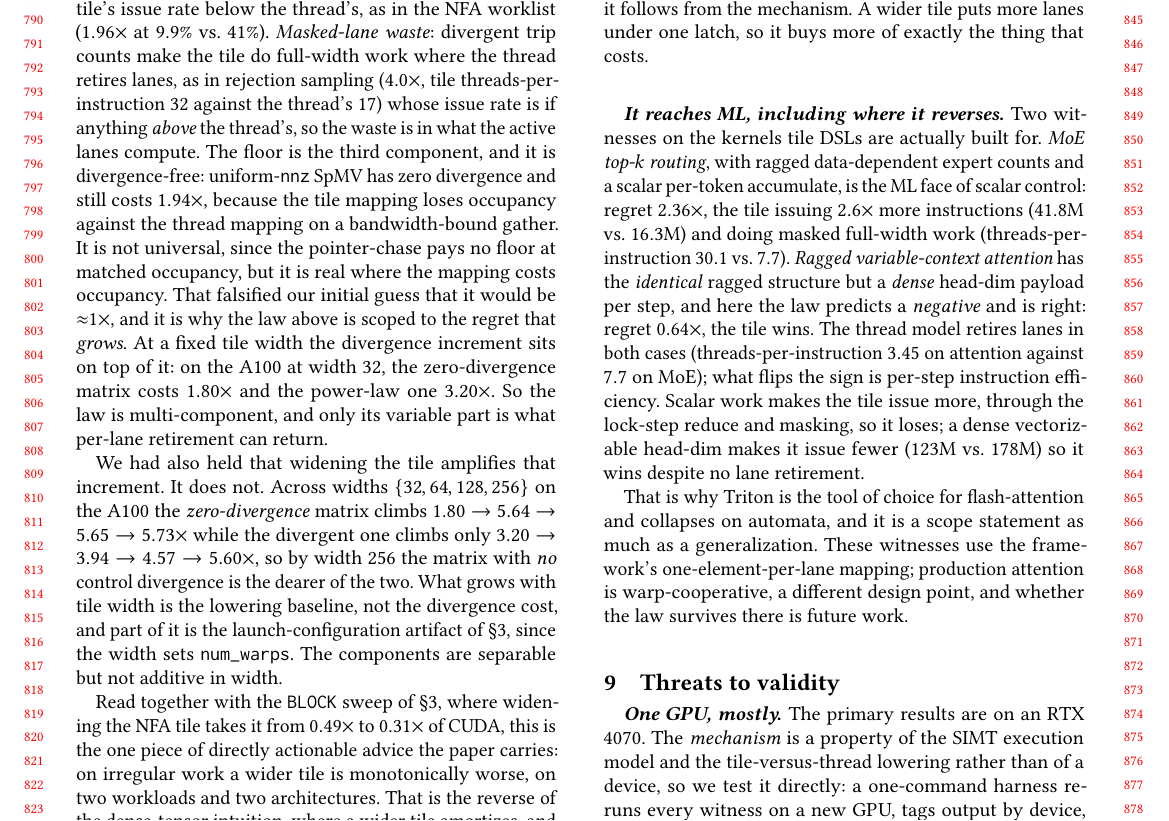
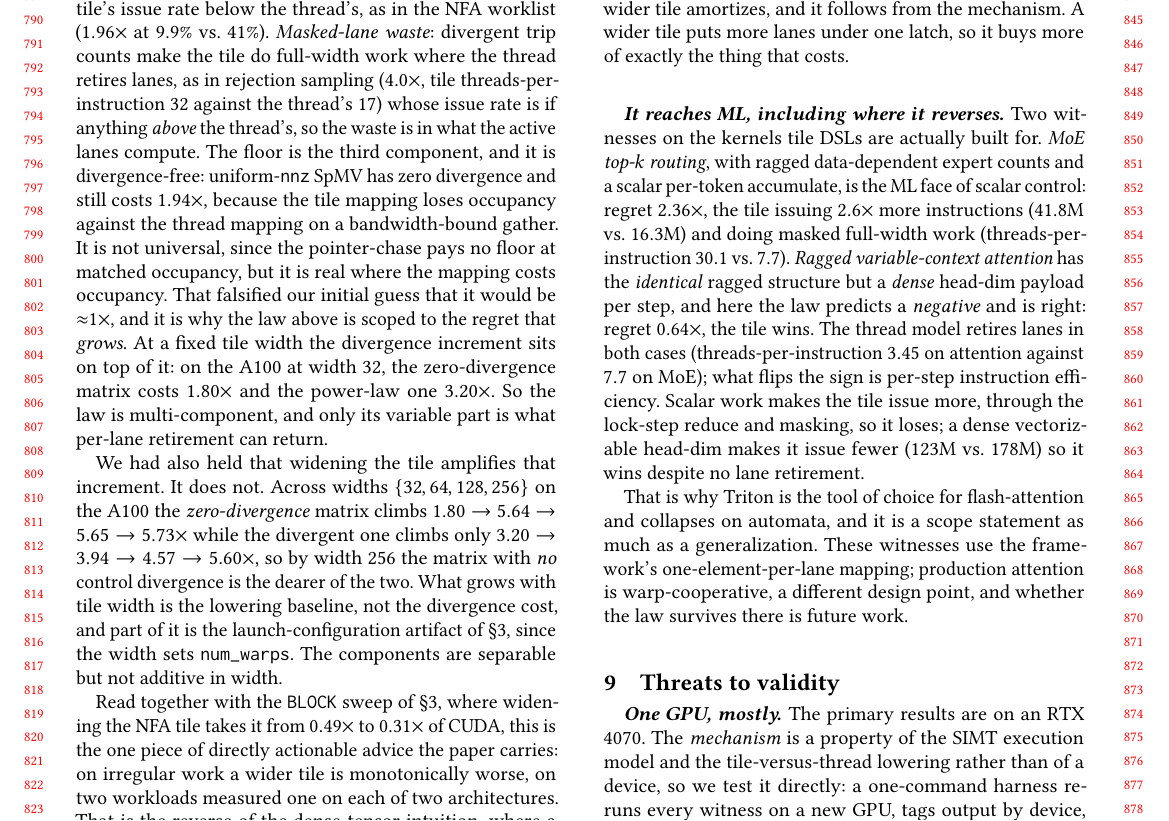
Before and after one commit to alepot55/gpufsm, a LaTeX paper (paper2/gpufsm_asplos.tex): part of page 8 of 11, cut so that both start at the same text. Compiled offline with pdfLaTeX.

Commit message:
paper2(asplos): the width finding is two workloads on one architecture each, not two on two
The NFA BLOCK sweep is 4070-only and the SpMV width sweep is A100-only, so 'on two
workloads and two architectures' claimed a cross-product we did not measure.

```diff
--- a/paper2/gpufsm_asplos.tex
+++ b/paper2/gpufsm_asplos.tex
@@ -713,7 +713,7 @@ launch-configuration artifact of \S\ref{sec:anatomy}, since the width sets
 Read together with the \texttt{BLOCK} sweep of \S\ref{sec:anatomy}, where widening the
 NFA tile takes it from $0.49\times$ to $0.31\times$ of CUDA, this is the one piece of
 directly actionable advice the paper carries: on irregular work a wider tile is
-monotonically worse, on two workloads and two architectures. That is the reverse of the
+monotonically worse, on two workloads measured one on each of two architectures. That is the reverse of the
 dense-tensor intuition, where a wider tile amortizes, and it follows from the mechanism.
 A wider tile puts more lanes under one latch, so it buys more of exactly the thing that
 costs.
```
Also changed, not shown: paper2/gpufsm_asplos_named.tex (+1 -1 lines), paper2/gpufsm_asplos.pdf, paper2/gpufsm_asplos_named.pdf.
